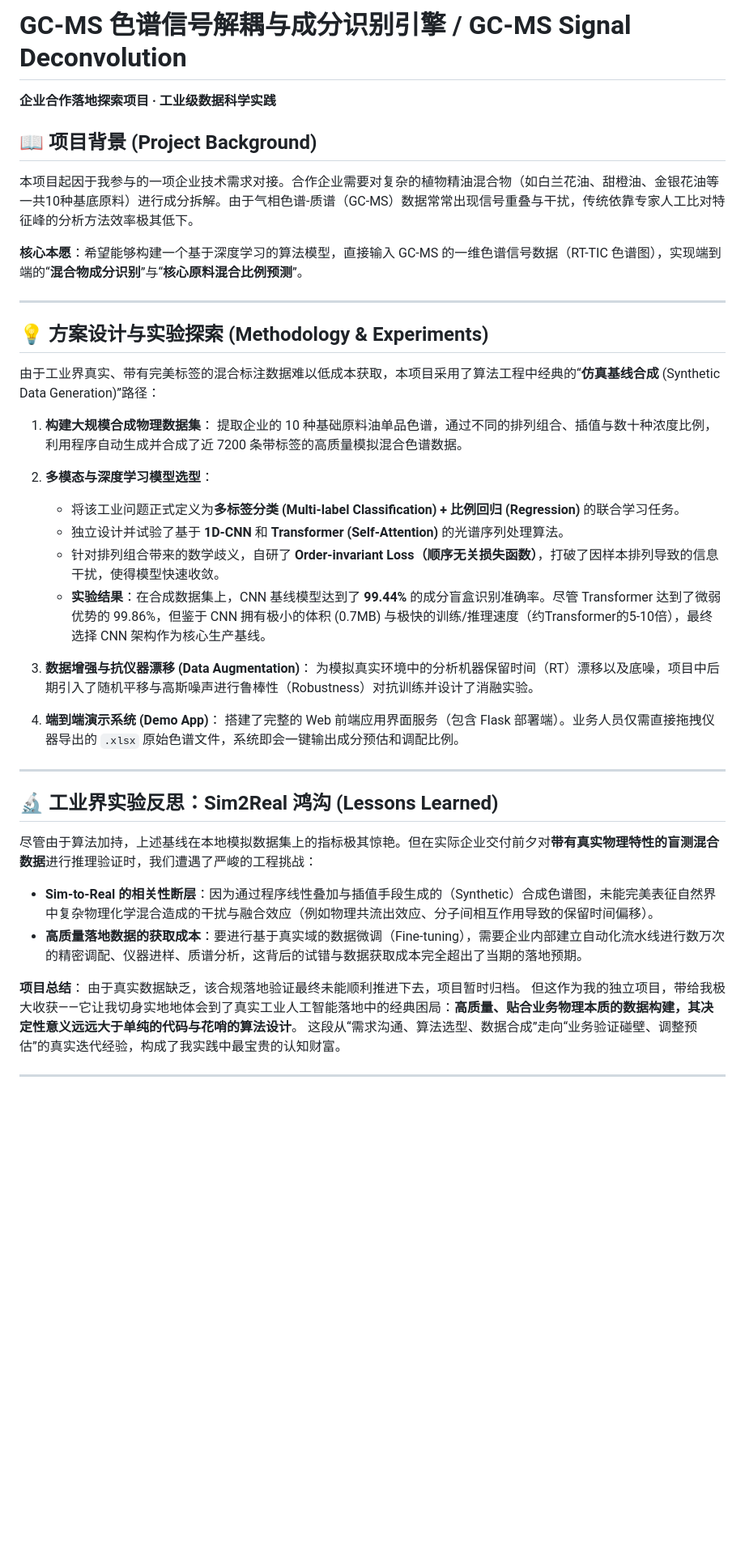
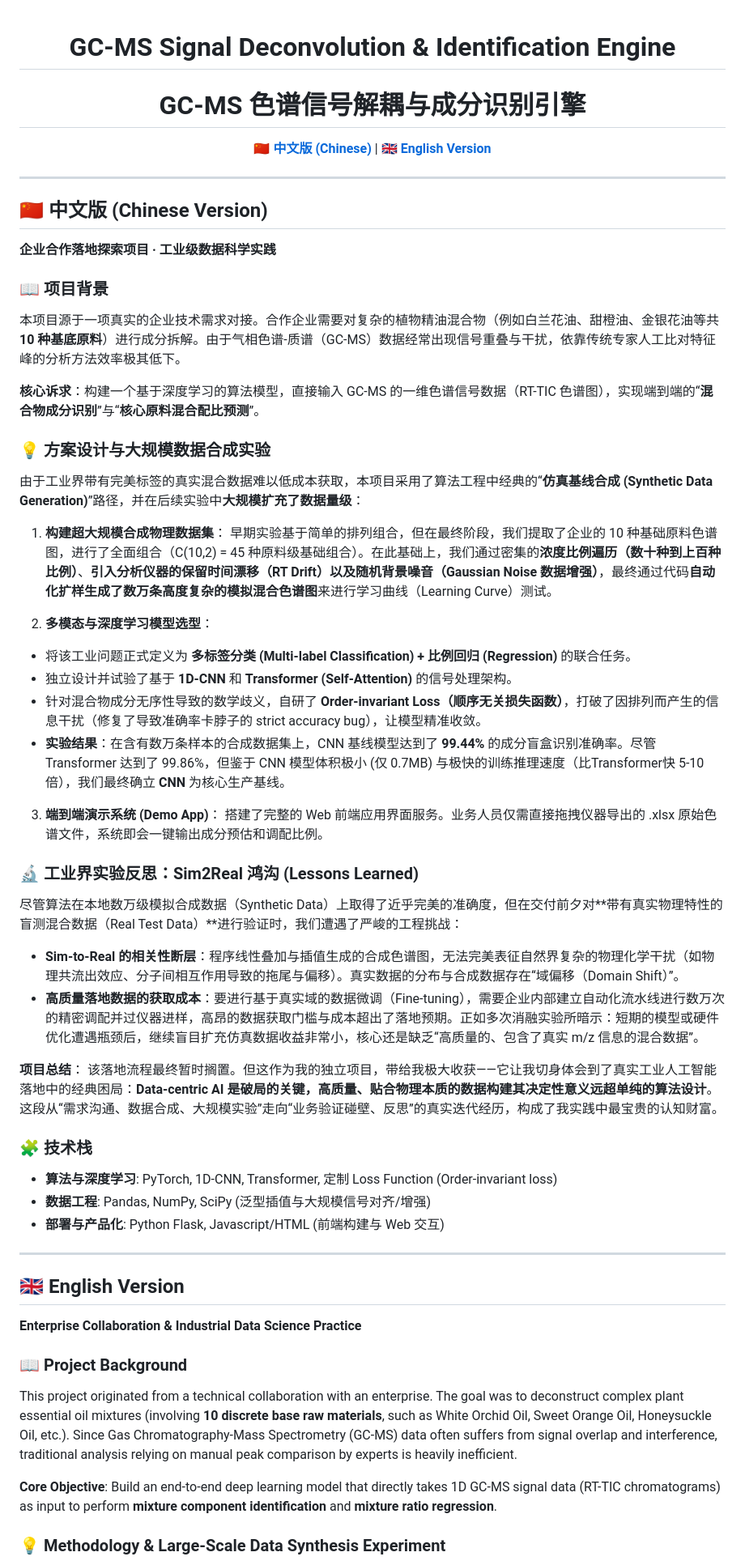
Before and after one commit to roclee2692/GC-MS-Signal-Separation, a Markdown page: README.md, the part around one of its changes. Shown at 81% size. Drawn GitHub-style; blank space fills up the shorter version.

Commit message:
docs: support Click-to-switch dual language and correct data scale

```diff
--- a/README.md
+++ b/README.md
@@ -1,45 +1,64 @@
-# GC-MS 色谱信号解耦与成分识别引擎 / GC-MS Signal Deconvolution
-**企业合作落地探索项目 · 工业级数据科学实践**
+<div align="center">
 
-## 📖 项目背景 (Project Background)
-本项目起因于我参与的一项企业技术需求对接。合作企业需要对复杂的植物精油混合物（如白兰花油、甜橙油、金银花油等一共10种基底原料）进行成分拆解。由于气相色谱-质谱（GC-MS）数据常常出现信号重叠与干扰，传统依靠专家人工比对特征峰的分析方法效率极其低下。
+# GC-MS Signal Deconvolution & Identification Engine
+# GC-MS 色谱信号解耦与成分识别引擎
 
-**核心本愿**：希望能够构建一个基于深度学习的算法模型，直接输入 GC-MS 的一维色谱信号数据（RT-TIC 色谱图），实现端到端的“**混合物成分识别**”与“**核心原料混合比例预测**”。
+[**🇨🇳 中文版 (Chinese)**](#-中文版-chinese-version) | [**🇬🇧 English Version**](#-english-version)
+
+</div>
 
 ---
 
-## 💡 方案设计与实验探索 (Methodology & Experiments)
+## 🇨🇳 中文版 (Chinese Version)
 
-由于工业界真实、带有完美标签的混合标注数据难以低成本获取，本项目采用了算法工程中经典的“**仿真基线合成** (Synthetic Data Generation)”路径：
+**企业合作落地探索项目 · 工业级数据科学实践**
 
-1. **构建大规模合成物理数据集**：
-   提取企业的 10 种基础原料油单品色谱，通过不同的排列组合、插值与数十种浓度比例，利用程序自动生成并合成了近 7200 条带标签的高质量模拟混合色谱数据。
+### 📖 项目背景
+本项目源于一项真实的企业技术需求对接。合作企业需要对复杂的植物精油混合物（例如白兰花油、甜橙油、金银花油等共 **10 种基底原料**）进行成分拆解。由于气相色谱-质谱（GC-MS）数据经常出现信号重叠与干扰，依靠传统专家人工比对特征峰的分析方法效率极其低下。
+
+**核心诉求**：构建一个基于深度学习的算法模型，直接输入 GC-MS 的一维色谱信号数据（RT-TIC 色谱图），实现端到端的“**混合物成分识别**”与“**核心原料混合配比预测**”。
+
+### 💡 方案设计与大规模数据合成实验
+
+由于工业界带有完美标签的真实混合数据难以低成本获取，本项目采用了算法工程中经典的“**仿真基线合成 (Synthetic Data Generation)**”路径，并在后续实验中**大规模扩充了数据量级**：
+
+1. **构建超大规模合成物理数据集**：
+早期实验基于简单的排列组合，但在最终阶段，我们提取了企业的 10 种基础原料色谱图，进行了全面组合（C(10,2) = 45 种原料级基础组合）。在此基础上，我们通过密集的**浓度比例遍历（数十种到上百种比例）**、**引入分析仪器的保留时间漂移（RT Drift）**以及**随机背景噪音（Gaussian Noise 数据增强）**，最终通过代码**自动化扩样生成了数万条高度复杂的模拟混合色谱图**来进行学习曲线（Learning Curve）测试。
 
 2. **多模态与深度学习模型选型**：
-   - 将该工业问题正式定义为**多标签分类 (Multi-label Classification) + 比例回归 (Regression)** 的联合学习任务。
-   - 独立设计并试验了基于 **1D-CNN** 和 **Transformer (Self-Attention)** 的光谱序列处理算法。
-   - 针对排列组合带来的数学歧义，自研了 **Order-invariant Loss（顺序无关损失函数）**，打破了因样本排列导致的信息干扰，使得模型快速收敛。
-   - **实验结果**：在合成数据集上，CNN 基线模型达到了 **99.44%** 的成分盲盒识别准确率。尽管 Transformer 达到了微弱优势的 99.86%，但鉴于 CNN 拥有极小的体积 (0.7MB) 与极快的训练/推理速度（约Transformer的5-10倍），最终选择 CNN 架构作为核心生产基线。
+- 将该工业问题正式定义为 **多标签分类 (Multi-label Classification) + 比例回归 (Regression)** 的联合任务。
+- 独立设计并试验了基于 **1D-CNN** 和 **Transformer (Self-Attention)** 的信号处理架构。
+- 针对混合物成分无序性导致的数学歧义，自研了 **Order-invariant Loss（顺序无关损失函数）**，打破了因排列而产生的信息干扰（修复了导致准确率卡脖子的 strict accuracy bug），让模型精准收敛。
+- **实验结果**：在含有数万条样本的合成数据集上，CNN 基线模型达到了 **99.44%** 的成分盲盒识别准确率。尽管 Transformer 达到了 99.86%，但鉴于 CNN 模型体积极小 (仅 0.7MB) 与极快的训练推理速度（比Transformer快 5-10 倍），我们最终确立 **CNN** 为核心生产基线。
 
-3. **数据增强与抗仪器漂移 (Data Augmentation)**：
-   为模拟真实环境中的分析机器保留时间（RT）漂移以及底噪，项目中后期引入了随机平移与高斯噪声进行鲁棒性（Robustness）对抗训练并设计了消融实验。
+3. **端到端演示系统 (Demo App)**：
+搭建了完整的 Web 前端应用界面服务。业务人员仅需直接拖拽仪器导出的 .xlsx 原始色谱文件，系统即会一键输出成分预估和调配比例。
 
-4. **端到端演示系统 (Demo App)**：
-   搭建了完整的 Web 前端应用界面服务（包含 Flask 部署端）。业务人员仅需直接拖拽仪器导出的 `.xlsx` 原始色谱文件，系统即会一键输出成分预估和调配比例。
+### 🔬 工业界实验反思：Sim2Real 鸿沟 (Lessons Learned)
+
+尽管算法在本地数万级模拟合成数据（Synthetic Data）上取得了近乎完美的准确度，但在交付前夕对**带有真实物理特性的盲测混合数据（Real Test Data）**进行验证时，我们遭遇了严峻的工程挑战：
+
+- **Sim-to-Real 的相关性断层**：程序线性叠加与插值生成的合成色谱图，无法完美表征自然界复杂的物理化学干扰（如物理共流出效应、分子间相互作用导致的拖尾与偏移）。真实数据的分布与合成数据存在“域偏移（Domain Shift）”。
+- **高质量落地数据的获取成本**：要进行基于真实域的数据微调（Fine-tuning），需要企业内部建立自动化流水线进行数万次的精密调配并过仪器进样，高昂的数据获取门槛与成本超出了落地预期。正如多次消融实验所暗示：短期的模型或硬件优化遭遇瓶颈后，继续盲目扩充仿真数据收益非常小，核心还是缺乏“高质量的、包含了真实 m/z 信息的混合数据”。
+
+**项目总结**：
+该落地流程最终暂时搁置。但这作为我的独立项目，带给我极大收获——它让我切身体会到了真实工业人工智能落地中的经典困局：**Data-centric AI 是破局的关键，高质量、贴合物理本质的数据构建其决定性意义远超单纯的算法设计**。这段从“需求沟通、数据合成、大规模实验”走向“业务验证碰壁、反思”的真实迭代经历，构成了我实践中最宝贵的认知财富。
+
+### 🧩 技术栈
+- **算法与深度学习**: PyTorch, 1D-CNN, Transformer, 定制 Loss Function (Order-invariant loss)
+- **数据工程**: Pandas, NumPy, SciPy (泛型插值与大规模信号对齐/增强)
+- **部署与产品化**: Python Flask, Javascript/HTML (前端构建与 Web 交互)
 
 ---
 
-## 🔬 工业界实验反思：Sim2Real 鸿沟 (Lessons Learned)
+## 🇬🇧 English Version
 
-尽管由于算法加持，上述基线在本地模拟数据集上的指标极其惊艳。但在实际企业交付前夕对**带有真实物理特性的盲测混合数据**进行推理验证时，我们遭遇了严峻的工程挑战：
+**Enterprise Collaboration & Industrial Data Science Practice**
 
-- **Sim-to-Real 的相关性断层**：因为通过程序线性叠加与插值手段生成的（Synthetic）合成色谱图，未能完美表征自然界中复杂物理化学混合造成的干扰与融合效应（例如物理共流出效应、分子间相互作用导致的保留时间偏移）。
-- **高质量落地数据的获取成本**：要进行基于真实域的数据微调（Fine-tuning），需要企业内部建立自动化流水线进行数万次的精密调配、仪器进样、质谱分析，这背后的试错与数据获取成本完全超出了当期的落地预期。
+### 📖 Project Background
+This project originated from a technical collaboration with an enterprise. The goal was to deconstruct complex plant essential oil mixtures (involving **10 discrete base raw materials**, such as White Orchid Oil, Sweet Orange Oil, Honeysuckle Oil, etc.). Since Gas Chromatography-Mass Spectrometry (GC-MS) data often suffers from signal overlap and interference, traditional analysis relying on manual peak comparison by experts is heavily inefficient.
 
-**项目总结**：
-由于真实数据缺乏，该合规落地验证最终未能顺利推进下去，项目暂时归档。
-但这作为我的独立项目，带给我极大收获——它让我切身实地地体会到了真实工业人工智能落地中的经典困局：**高质量、贴合业务物理本质的数据构建，其决定性意义远远大于单纯的代码与花哨的算法设计**。
-这段从“需求沟通、算法选型、数据合成”走向“业务验证碰壁、调整预估”的真实迭代经验，构成了我实践中最宝贵的认知财富。
+**Core Objective**: Build an end-to-end deep learning model that directly takes 1D GC-MS signal data (RT-TIC chromatograms) as input to perform **mixture component identification** and **mixture ratio regression**.
 
----
+### 💡 Methodology & Large-Scale Data Synthesis Experiment
 
```
Also changed, not shown: other parts of README.md (+27 -11 lines).
